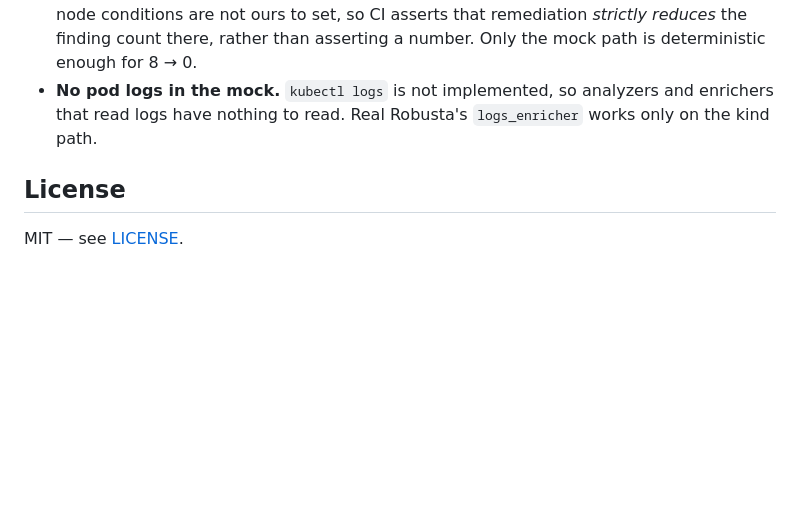
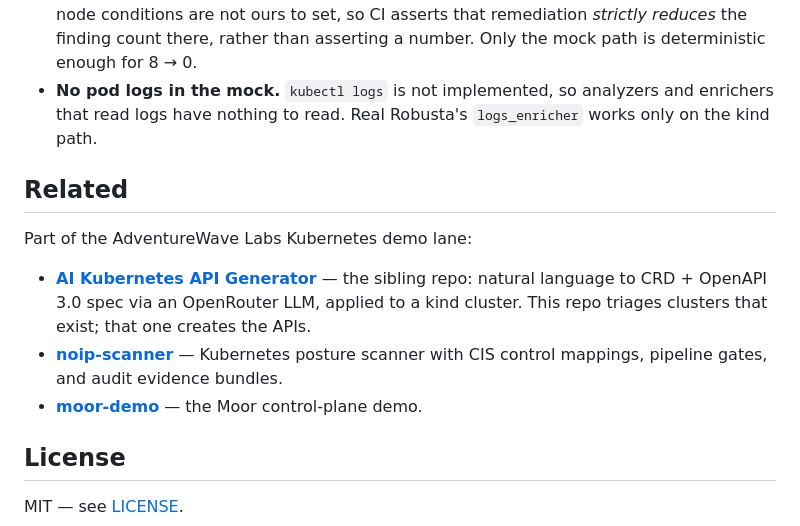
Before and after one commit to adventurewave-labs/agentic-devops-extravaganza, a Markdown page: README.md, the part around the change. Rendered like a GitHub page; blank space fills up the shorter version.

Commit message:
docs: Related section — crosslink the k8s demo lane (#8)
Add-only. Points at AI-Kubernetes-API-Generator-Demo (unarchived and
refreshed 11-01, PR #4 there), noip-scanner, and moor-demo. check_docs.py
passes: the addition references no repo files and changes no counts.

```diff
--- a/README.md
+++ b/README.md
@@ -285,6 +285,14 @@ No external binaries needed — `scripts/cast_to_gif.py` renders with Pillow. If
 - **The kind path will not reach zero findings.** Pods roll on the kubelet's schedule and node conditions are not ours to set, so CI asserts that remediation *strictly reduces* the finding count there, rather than asserting a number. Only the mock path is deterministic enough for 8 → 0.
 - **No pod logs in the mock.** `kubectl logs` is not implemented, so analyzers and enrichers that read logs have nothing to read. Real Robusta's `logs_enricher` works only on the kind path.
 
+## Related
+
+Part of the AdventureWave Labs Kubernetes demo lane:
+
+- [**AI Kubernetes API Generator**](https://github.com/adventurewave-labs/AI-Kubernetes-API-Generator-Demo) — the sibling repo: natural language to CRD + OpenAPI 3.0 spec via an OpenRouter LLM, applied to a kind cluster. This repo triages clusters that exist; that one creates the APIs.
+- [**noip-scanner**](https://github.com/adventurewave-labs/noip-scanner) — Kubernetes posture scanner with CIS control mappings, pipeline gates, and audit evidence bundles.
+- [**moor-demo**](https://github.com/adventurewave-labs/moor-demo) — the Moor control-plane demo.
+
 ## License
 
 MIT — see [LICENSE](LICENSE).
```
